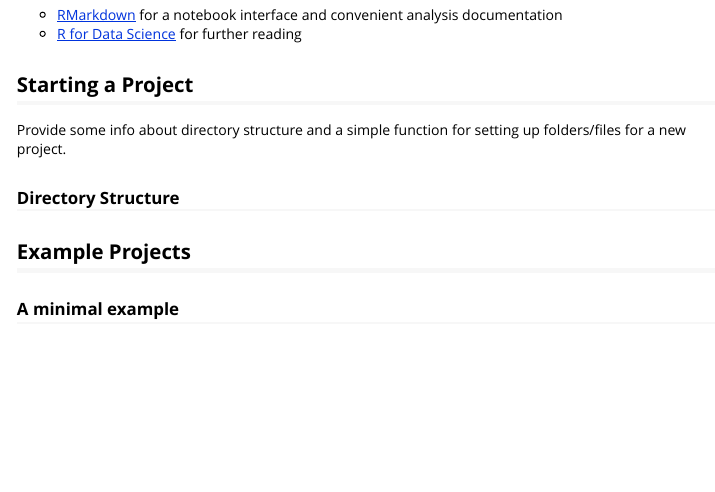
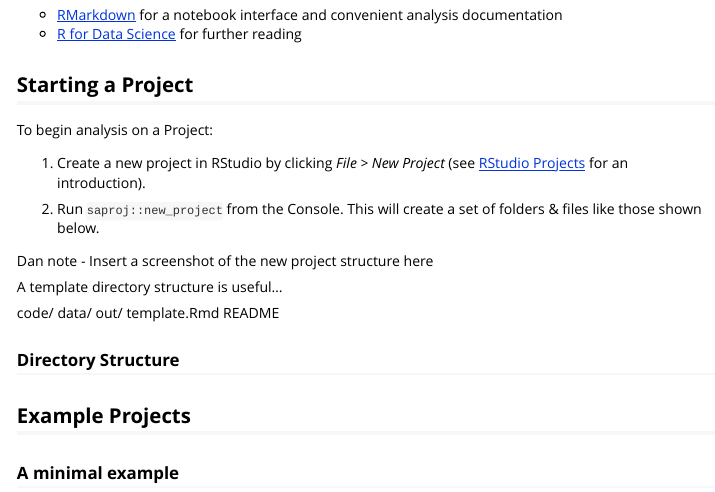
Before and after one commit to southwick-associates/saproj, an R Markdown document (vignettes/saproj-intro.Rmd): the page in a window 1100 px wide, from 430 px down. Rendered offline with R 4.5, knitr and Pandoc, with nearby package versions.

Commit message:
starting a project in vignette

```diff
--- a/vignettes/saproj-intro.Rmd
+++ b/vignettes/saproj-intro.Rmd
@@ -28,7 +28,21 @@ Familiarity with a few topics is required to use `saproj` effectively:
 
 ## Starting a Project
 
-Provide some info about directory structure and a simple function for setting up folders/files for a new project.
+To begin analysis on a Project:
+
+1. Create a new project in RStudio by clicking *File > New Project* (see [RStudio Projects](http://r4ds.had.co.nz/workflow-projects.html) for an introduction).
+
+2. Run `saproj::new_project` from the Console. This will create a set of folders & files like those shown below.
+
+Dan note - Insert a screenshot of the new project structure here
+
+A template directory structure is useful...
+
+code/
+data/
+out/
+    template.Rmd
+README
 
 ### Directory Structure
 
```
